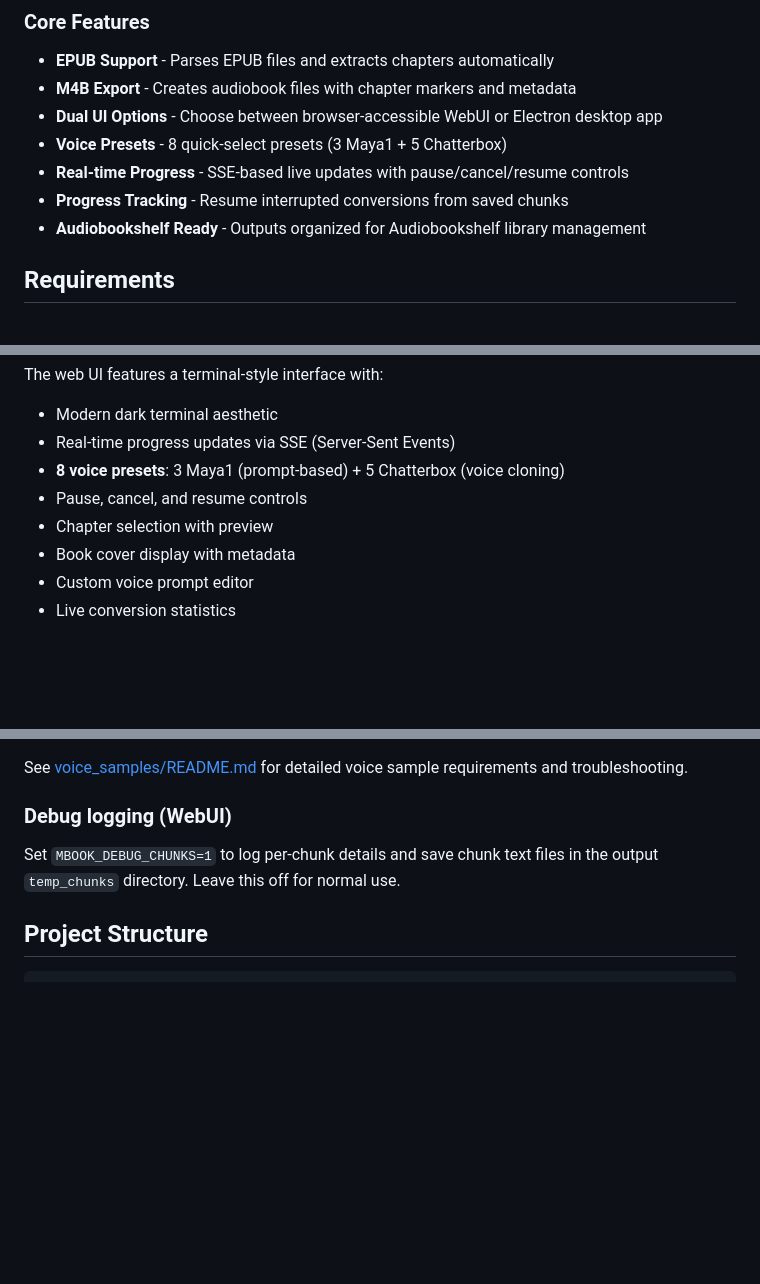
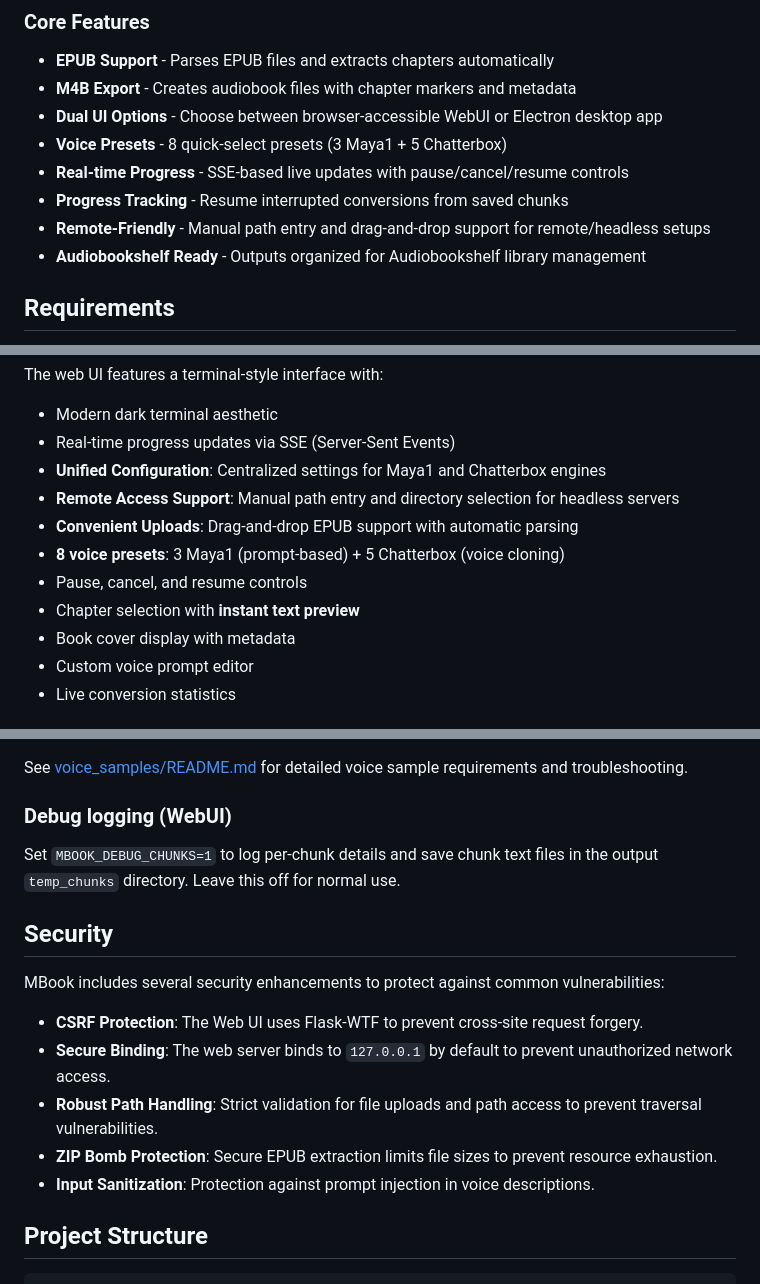
Before and after one commit to hebbihebb/MBook, a Markdown page: README.md, 3 parts joined by grey strips. Drawn GitHub-style; blank space fills up the shorter version.

Commit message:
docs: Add new features and security section to README, and delete the TODO list.

````diff
--- a/README.md
+++ b/README.md
@@ -25,6 +25,7 @@ Convert EPUB files to high-quality M4B audiobooks using state-of-the-art text-to
 - **Voice Presets** - 8 quick-select presets (3 Maya1 + 5 Chatterbox)
 - **Real-time Progress** - SSE-based live updates with pause/cancel/resume controls
 - **Progress Tracking** - Resume interrupted conversions from saved chunks
+- **Remote-Friendly** - Manual path entry and drag-and-drop support for remote/headless setups
 - **Audiobookshelf Ready** - Outputs organized for Audiobookshelf library management
 
 ## Requirements
@@ -106,9 +107,12 @@ python webview_ui/webview_server.py
 The web UI features a terminal-style interface with:
 - Modern dark terminal aesthetic
 - Real-time progress updates via SSE (Server-Sent Events)
+- **Unified Configuration**: Centralized settings for Maya1 and Chatterbox engines
+- **Remote Access Support**: Manual path entry and directory selection for headless servers
+- **Convenient Uploads**: Drag-and-drop EPUB support with automatic parsing
 - **8 voice presets**: 3 Maya1 (prompt-based) + 5 Chatterbox (voice cloning)
 - Pause, cancel, and resume controls
-- Chapter selection with preview
+- Chapter selection with **instant text preview**
 - Book cover display with metadata
 - Custom voice prompt editor
 - Live conversion statistics
@@ -221,6 +225,16 @@ See [voice_samples/README.md](voice_samples/README.md) for detailed voice sample
 
 Set `MBOOK_DEBUG_CHUNKS=1` to log per-chunk details and save chunk text files in the output `temp_chunks` directory. Leave this off for normal use.
 
+## Security
+
+MBook includes several security enhancements to protect against common vulnerabilities:
+
+- **CSRF Protection**: The Web UI uses Flask-WTF to prevent cross-site request forgery.
+- **Secure Binding**: The web server binds to `127.0.0.1` by default to prevent unauthorized network access.
+- **Robust Path Handling**: Strict validation for file uploads and path access to prevent traversal vulnerabilities.
+- **ZIP Bomb Protection**: Secure EPUB extraction limits file sizes to prevent resource exhaustion.
+- **Input Sanitization**: Protection against prompt injection in voice descriptions.
+
 ## Project Structure
 
 ```
````
Also changed, not shown: TODO.md (deleted, +0 -403 lines).
